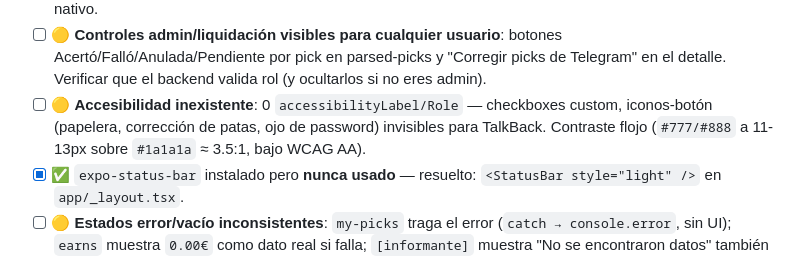
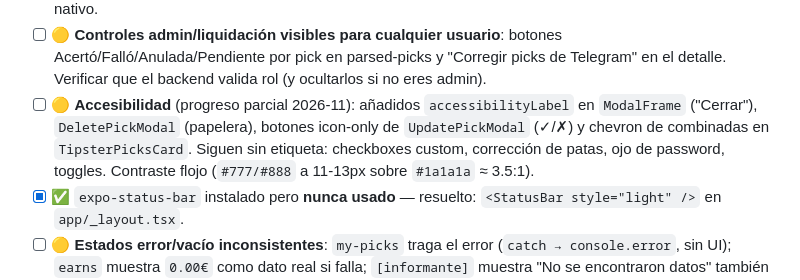
Before and after one commit to ayozegr05/PickControl, a Markdown page: ISSUES.md, the part around one of its changes. Drawn GitHub-style.

```diff
--- a/ISSUES.md
+++ b/ISSUES.md
@@ -88,10 +88,12 @@ Leyenda: 🔴 crítico · 🟡 mejorable · 🔵 cosmético · ✅ resuelto
   botones Acertó/Falló/Anulada/Pendiente por pick en parsed-picks y
   "Corregir picks de Telegram" en el detalle. Verificar que el backend
   valida rol (y ocultarlos si no eres admin).
-- [ ] 🟡 **Accesibilidad inexistente**: 0 `accessibilityLabel/Role` —
-  checkboxes custom, iconos-botón (papelera, corrección de patas, ojo
-  de password) invisibles para TalkBack. Contraste flojo
-  (`#777/#888` a 11-13px sobre `#1a1a1a` ≈ 3.5:1, bajo WCAG AA).
+- [ ] 🟡 **Accesibilidad** (progreso parcial 2026-11): añadidos
+  `accessibilityLabel` en `ModalFrame` ("Cerrar"), `DeletePickModal`
+  (papelera), botones icon-only de `UpdatePickModal` (✓/✗) y chevron
+  de combinadas en `TipsterPicksCard`. Siguen sin etiqueta:
+  checkboxes custom, corrección de patas, ojo de password, toggles.
+  Contraste flojo (`#777/#888` a 11-13px sobre `#1a1a1a` ≈ 3.5:1).
 - [x] ✅ `expo-status-bar` instalado pero **nunca usado** — resuelto:
   `<StatusBar style="light" />` en `app/_layout.tsx`.
 - [ ] 🟡 **Estados error/vacío inconsistentes**: `my-picks` traga el
```
Also changed, not shown: other parts of ISSUES.md (+47 -33 lines), ROADMAP_MIGRACION.md (+18 -0 lines).
